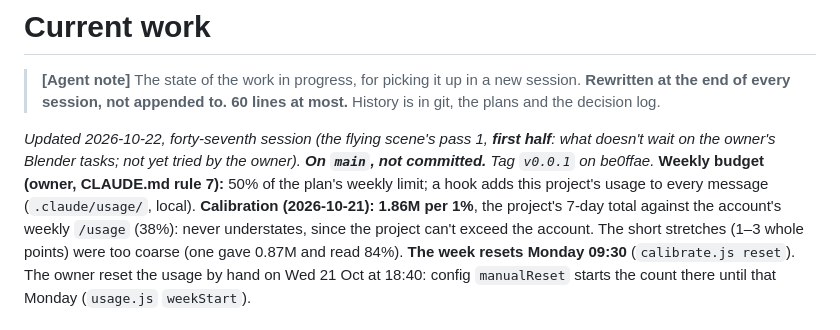
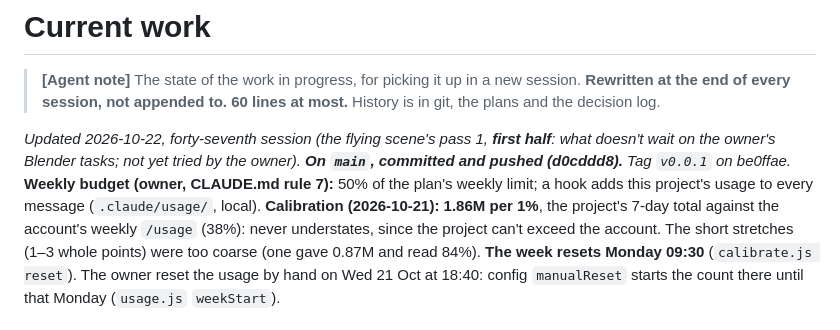
Before and after one commit to rcosta0112/the-zamboni, a Markdown page: doc/steps/current.md, the part around the change. Rendered like a GitHub page.

Commit message:
current.md: committed

```diff
--- a/doc/steps/current.md
+++ b/doc/steps/current.md
@@ -4,7 +4,7 @@
 > **Rewritten at the end of every session, not appended to. 60 lines at most.**
 > History is in git, the plans and the decision log.
 
-*Updated 2026-10-22, forty-seventh session (the flying scene's pass 1, **first half**: what doesn't wait on the owner's Blender tasks; not yet tried by the owner). **On `main`, not committed.** Tag `v0.0.1` on be0ffae.*
+*Updated 2026-10-22, forty-seventh session (the flying scene's pass 1, **first half**: what doesn't wait on the owner's Blender tasks; not yet tried by the owner). **On `main`, committed and pushed (d0cddd8).** Tag `v0.0.1` on be0ffae.*
 **Weekly budget (owner, CLAUDE.md rule 7):** 50% of the plan's weekly limit; a hook adds this project's usage to every message (`.claude/usage/`, local). **Calibration (2026-10-21): 1.86M per 1%**, the project's 7-day total against the account's weekly `/usage` (38%): never understates, since the project can't exceed the account. The short stretches (1–3 whole points) were too coarse (one gave 0.87M and read 84%). **The week resets Monday 09:30** (`calibrate.js reset`). The owner reset the usage by hand on Wed 21 Oct at 18:40: config `manualReset` starts the count there until that Monday (`usage.js` `weekStart`).
 ## The versions (item 51, done 2026-10-20)
 
```
